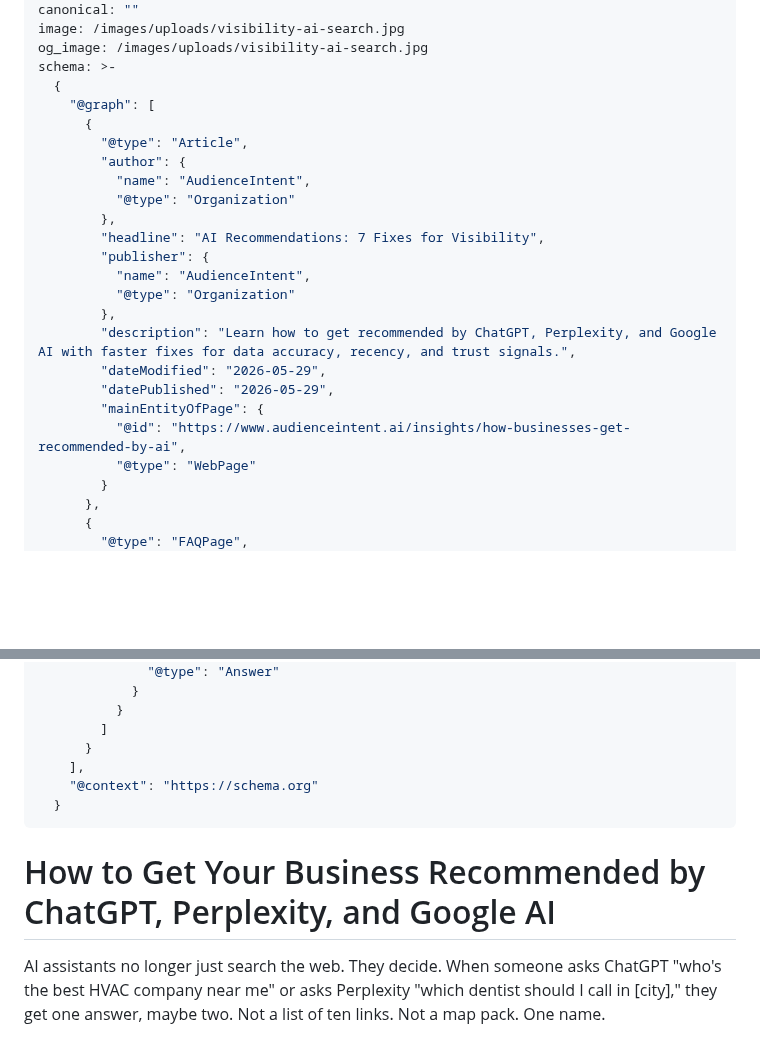
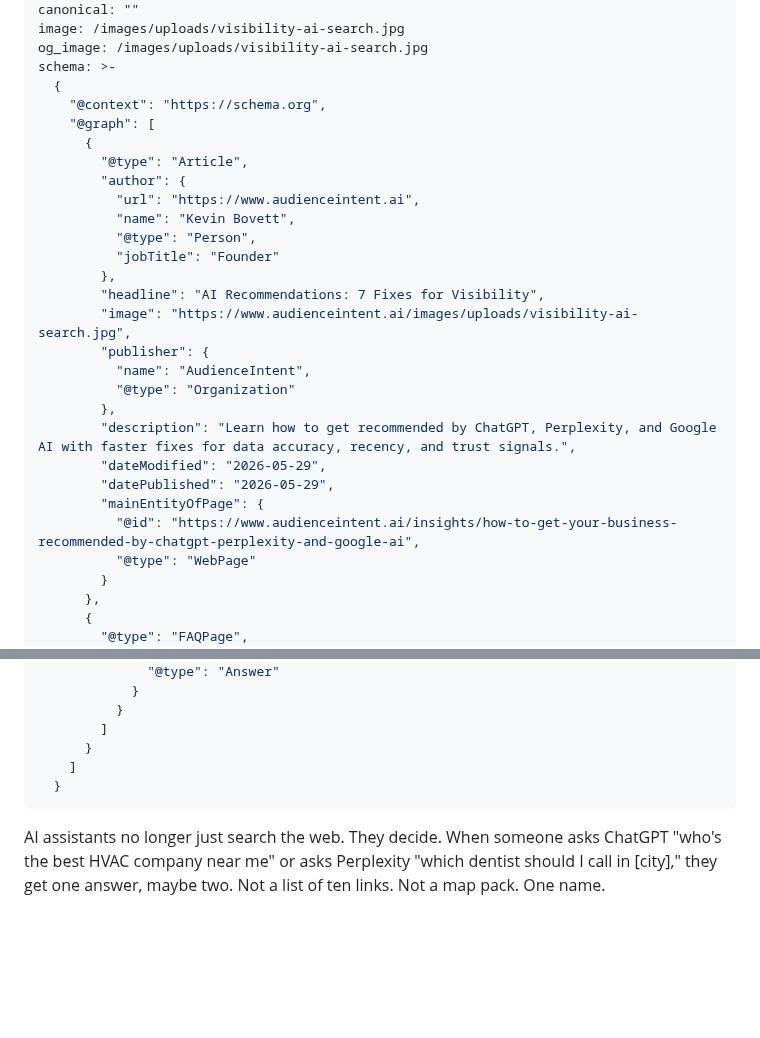
Before and after one commit to AudienceIntent/audienceintent-website, a Markdown page: insights/how-to-get-your-business-recommended-by-chatgpt-perplexity-and-google-ai.md, 2 parts joined by grey strips. Drawn GitHub-style; blank space fills up the shorter version.

Commit message:
Update Insights “how-to-get-your-business-recommended-by-chatgpt-perplexity-and-google-ai”

```diff
--- a/insights/how-to-get-your-business-recommended-by-chatgpt-perplexity-and-google-ai.md
+++ b/insights/how-to-get-your-business-recommended-by-chatgpt-perplexity-and-google-ai.md
@@ -12,14 +12,18 @@ image: /images/uploads/visibility-ai-search.jpg
 og_image: /images/uploads/visibility-ai-search.jpg
 schema: >-
   {
+    "@context": "https://schema.org",
     "@graph": [
       {
         "@type": "Article",
         "author": {
-          "name": "AudienceIntent",
-          "@type": "Organization"
+          "url": "https://www.audienceintent.ai",
+          "name": "Kevin Bovett",
+          "@type": "Person",
+          "jobTitle": "Founder"
         },
         "headline": "AI Recommendations: 7 Fixes for Visibility",
+        "image": "https://www.audienceintent.ai/images/uploads/visibility-ai-search.jpg",
         "publisher": {
           "name": "AudienceIntent",
           "@type": "Organization"
@@ -28,7 +32,7 @@ schema: >-
         "dateModified": "2026-05-29",
         "datePublished": "2026-05-29",
         "mainEntityOfPage": {
-          "@id": "https://www.audienceintent.ai/insights/how-businesses-get-recommended-by-ai",
+          "@id": "https://www.audienceintent.ai/insights/how-to-get-your-business-recommended-by-chatgpt-perplexity-and-google-ai",
           "@type": "WebPage"
         }
       },
@@ -69,12 +73,9 @@ schema: >-
           }
         ]
       }
-    ],
-    "@context": "https://schema.org"
+    ]
   }
 ---
-# How to Get Your Business Recommended by ChatGPT, Perplexity, and Google AI
-
 AI assistants no longer just search the web. They decide. When someone asks ChatGPT "who's the best HVAC company near me" or asks Perplexity "which dentist should I call in \[city\]," they get one answer, maybe two. Not a list of ten links. Not a map pack. One name.
 
 If that name is not yours, you are invisible to that customer, regardless of where you rank in traditional search.
```
Also changed, not shown: other parts of insights/how-to-get-your-business-recommended-by-chatgpt-perplexity-and-google-ai.md (+1 -1 lines).
